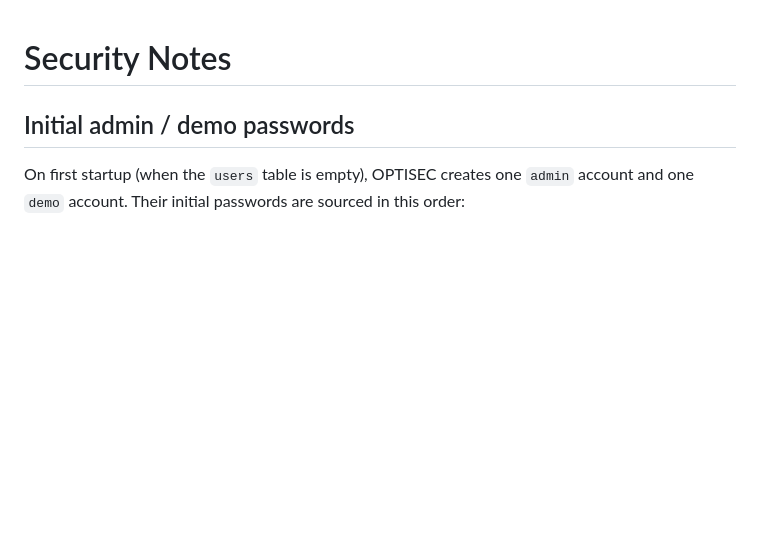
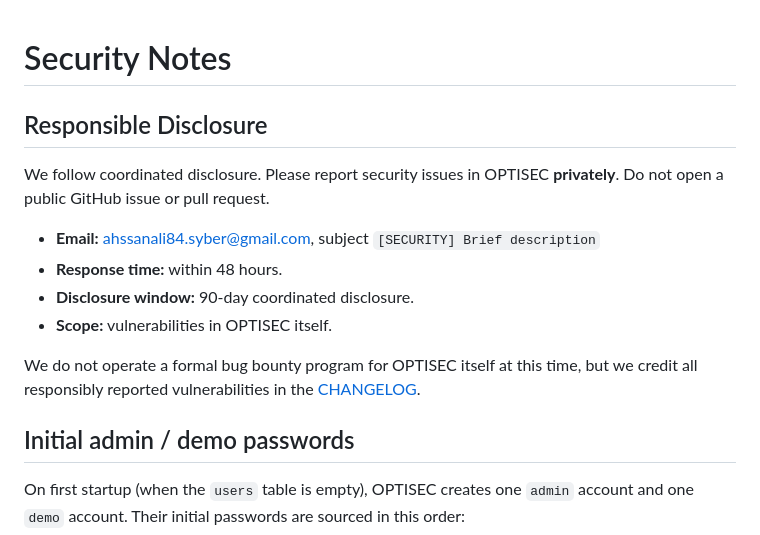
Before and after one commit to OptisecDev/optisec-recon-pro, a Markdown page: SECURITY.md, the part around the change. Drawn GitHub-style; blank space fills up the shorter version.

Commit message:
docs(security): add responsible disclosure policy
Co-Authored-By: Claude Opus 5.5 <noreply@anthropic.com>

```diff
--- a/SECURITY.md
+++ b/SECURITY.md
@@ -1,4 +1,19 @@
 # Security Notes
+
+## Responsible Disclosure
+
+We follow coordinated disclosure. Please report security issues in OPTISEC
+**privately**. Do not open a public GitHub issue or pull request.
+
+- **Email:** [ahssanali84.syber@gmail.com](mailto:ahssanali84.syber@gmail.com),
+  subject `[SECURITY] Brief description`
+- **Response time:** within 48 hours.
+- **Disclosure window:** 90-day coordinated disclosure.
+- **Scope:** vulnerabilities in OPTISEC itself.
+
+We do not operate a formal bug bounty program for OPTISEC itself at this
+time, but we credit all responsibly reported vulnerabilities in the
+[CHANGELOG](CHANGELOG.md).
 
 ## Initial admin / demo passwords
 
```
